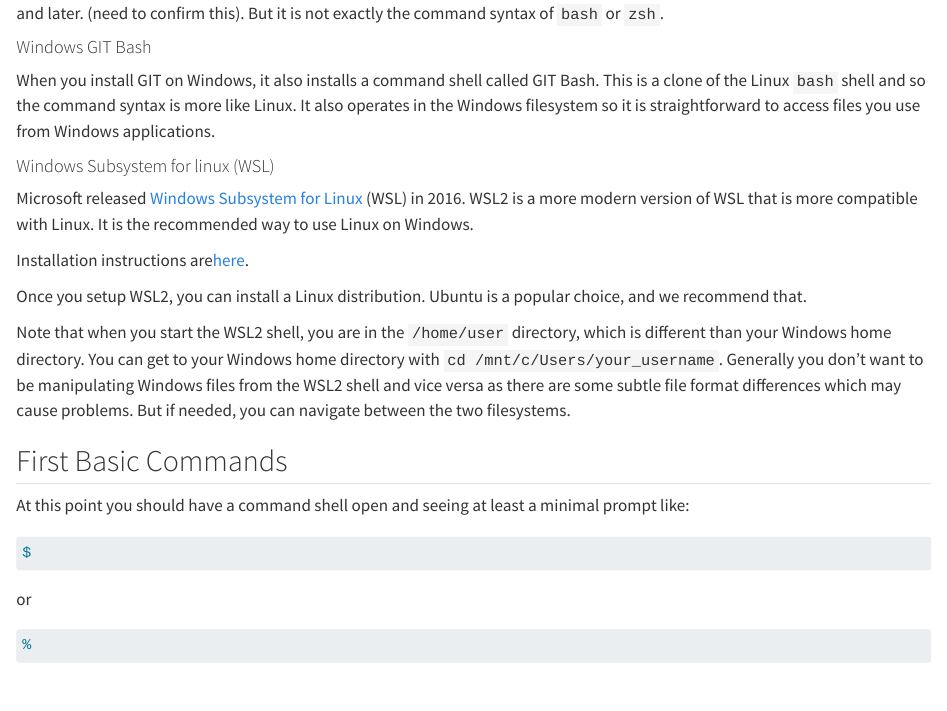
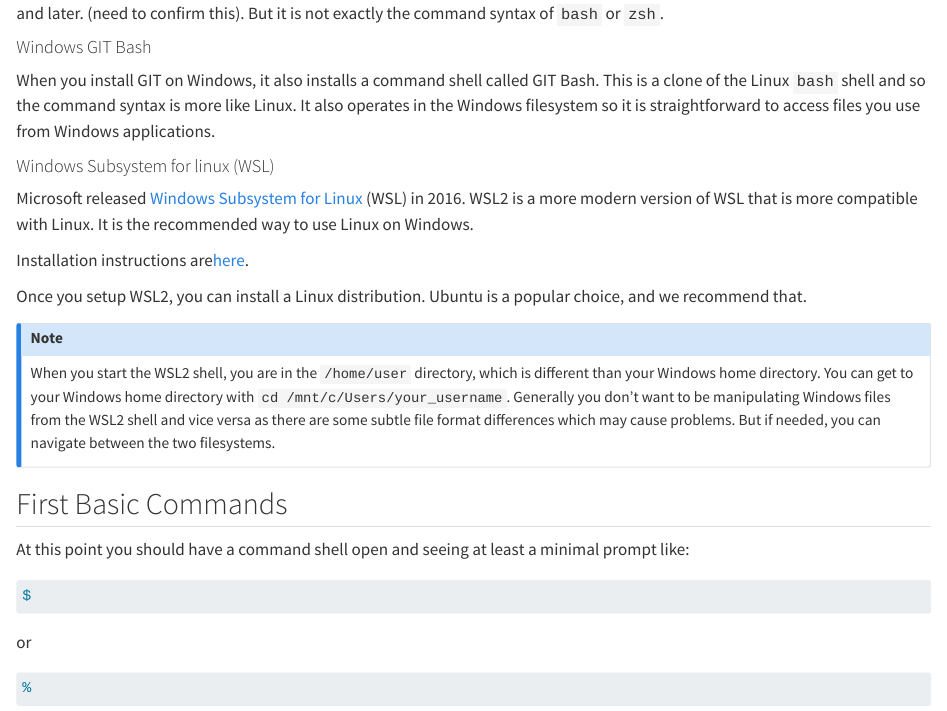
Before and after one commit to trgardos/ml-549-fa24, a Quarto document (01_command_shells.qmd): the page in a window 1100 px wide, from 1460 px down. Rendered offline with R 4.5, knitr and Pandoc in place of Quarto, with nearby package versions.

Commit message:
added callout

```diff
--- a/01_command_shells.qmd
+++ b/01_command_shells.qmd
@@ -105,12 +105,14 @@ Installation instructions are[here](https://learn.microsoft.com/en-us/windows/ws
 Once you setup WSL2, you can install a Linux distribution. Ubuntu is a popular
 choice, and we recommend that.
 
-Note that when you start the WSL2 shell, you are in the `/home/user` directory,
+::: {.callout-note}
+When you start the WSL2 shell, you are in the `/home/user` directory,
 which is different than your Windows home directory. You can get to your Windows
 home directory with `cd /mnt/c/Users/your_username`. Generally you don't want
 to be manipulating Windows files from the WSL2 shell and vice versa as there are
 some subtle file format differences which may cause problems. But if needed, you
 can navigate between the two filesystems.
+:::
 
 :::
 
```
